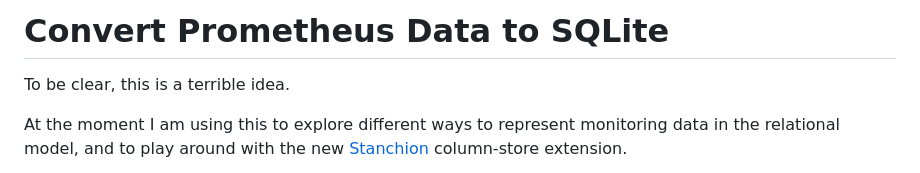
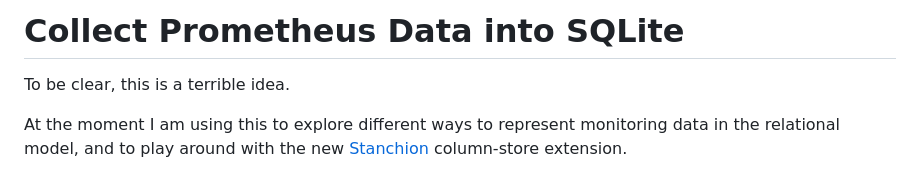
Before and after one commit to TonyRippy/prom-convert, a Markdown page: prom2sqlite/README.md, the part around the change. GitHub-like rendering.

Commit message:
Updated title.

```diff
--- a/prom2sqlite/README.md
+++ b/prom2sqlite/README.md
@@ -1,4 +1,4 @@
-# Convert Prometheus Data to SQLite
+# Collect Prometheus Data into SQLite
 
 To be clear, this is a terrible idea.
 
```
